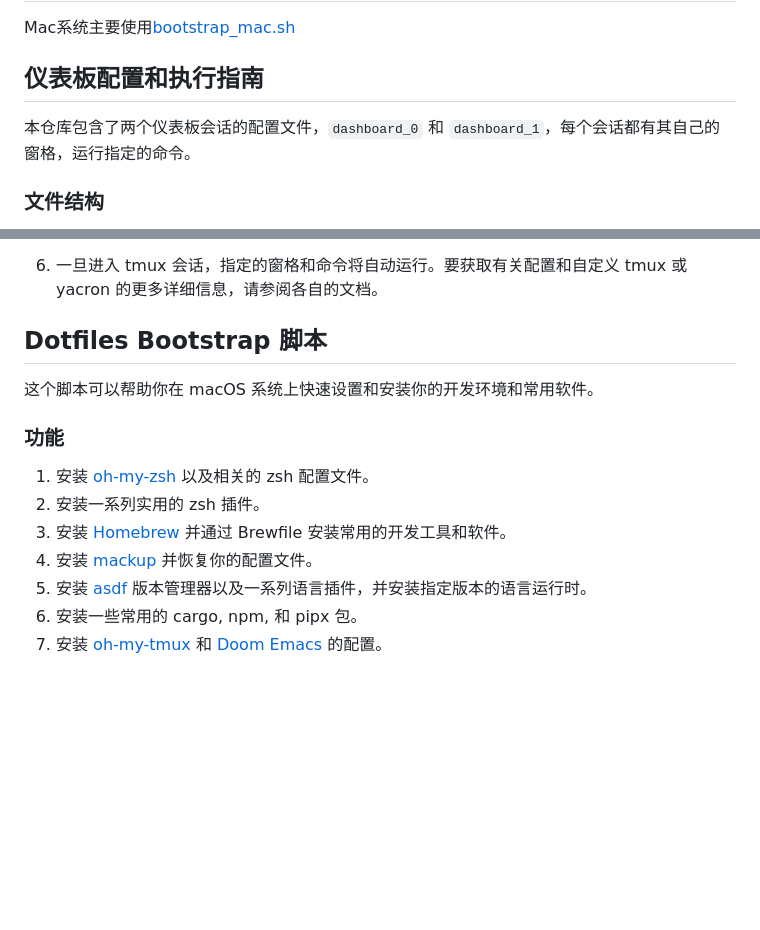
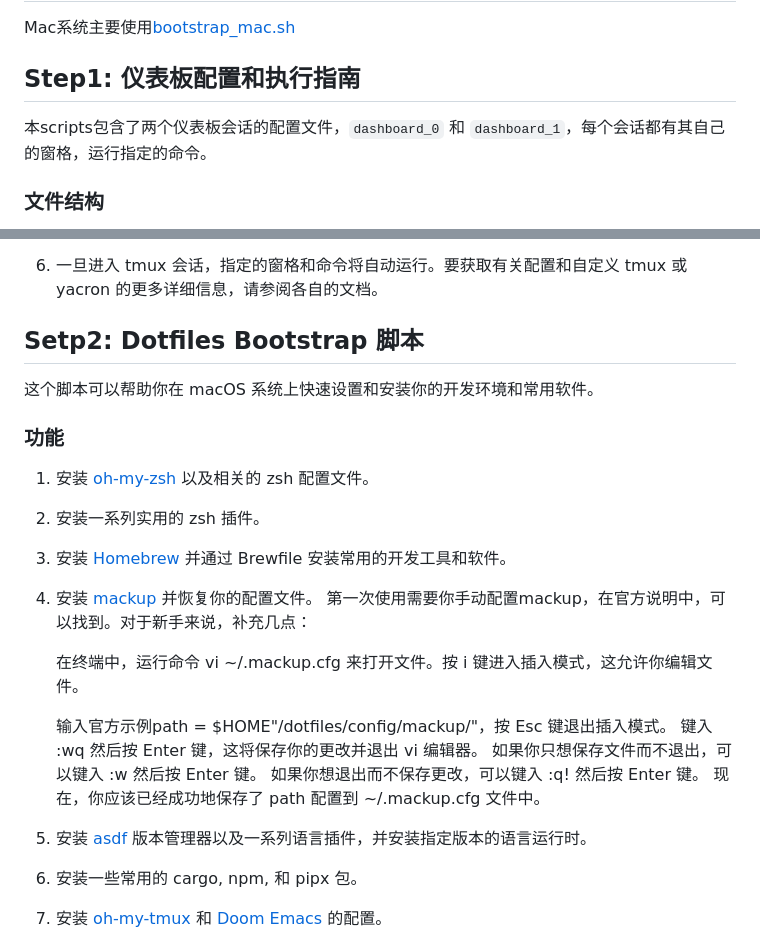
Before and after one commit to Awyugan/dotfiles, a Markdown page: scripts/README.md, 2 parts joined by grey strips. Drawn GitHub-style; blank space fills up the shorter version.

Commit message:
新增详细教程

```diff
--- a/scripts/README.md
+++ b/scripts/README.md
@@ -2,9 +2,9 @@
 
 Mac系统主要使用[bootstrap_mac.sh](bootstrap_mac.sh)
 
-## 仪表板配置和执行指南
+## Step1: 仪表板配置和执行指南
 
-本仓库包含了两个仪表板会话的配置文件，`dashboard_0` 和 `dashboard_1`，每个会话都有其自己的窗格，运行指定的命令。
+本scripts包含了两个仪表板会话的配置文件，`dashboard_0` 和 `dashboard_1`，每个会话都有其自己的窗格，运行指定的命令。
 
 ### 文件结构
 
@@ -51,7 +51,7 @@ tmux kill-session -t dashboard_1
 
 6. 一旦进入 tmux 会话，指定的窗格和命令将自动运行。要获取有关配置和自定义 tmux 或 yacron 的更多详细信息，请参阅各自的文档。
 
-## Dotfiles Bootstrap 脚本
+## Setp2: Dotfiles Bootstrap 脚本
 
 这个脚本可以帮助你在 macOS 系统上快速设置和安装你的开发环境和常用软件。
 
@@ -61,6 +61,15 @@ tmux kill-session -t dashboard_1
 2. 安装一系列实用的 zsh 插件。
 3. 安装 [Homebrew](https://brew.sh/) 并通过 Brewfile 安装常用的开发工具和软件。
 4. 安装 [mackup](https://github.com/lra/mackup) 并恢复你的配置文件。
+	第一次使用需要你手动配置mackup，在官方说明中，可以找到。对于新手来说，补充几点：
+
+	在终端中，运行命令 vi ~/.mackup.cfg 来打开文件。按 i 键进入插入模式，这允许你编辑文件。
+
+	输入官方示例path = $HOME"/dotfiles/config/mackup/"，按 Esc 键退出插入模式。
+	键入 :wq 然后按 Enter 键，这将保存你的更改并退出 vi 编辑器。
+	如果你只想保存文件而不退出，可以键入 :w 然后按 Enter 键。
+	如果你想退出而不保存更改，可以键入 :q! 然后按 Enter 键。
+	现在，你应该已经成功地保存了 path 配置到 ~/.mackup.cfg 文件中。
 5. 安装 [asdf](https://asdf-vm.com/#/) 版本管理器以及一系列语言插件，并安装指定版本的语言运行时。
 6. 安装一些常用的 cargo, npm, 和 pipx 包。
 7. 安装 [oh-my-tmux](https://github.com/gpakosz/.tmux) 和 [Doom Emacs](https://github.com/hlissner/doom-emacs) 的配置。
```
